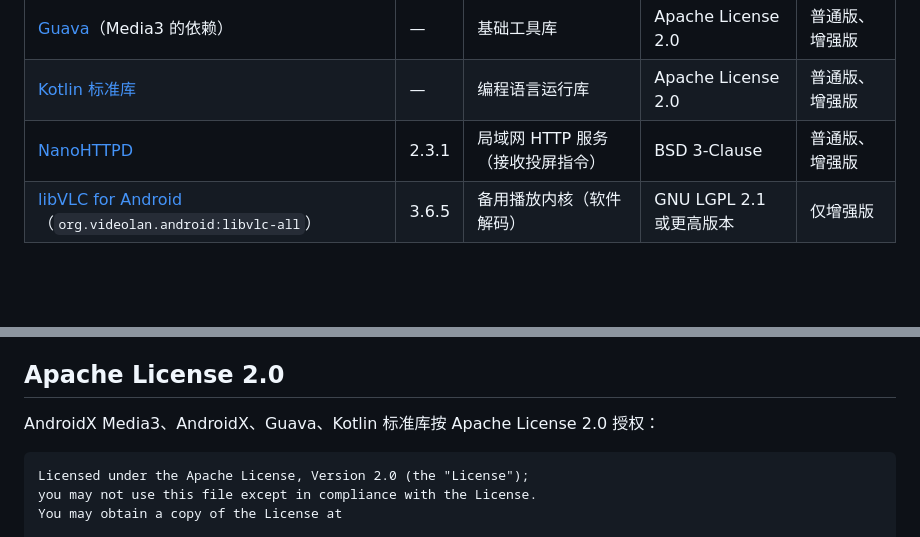
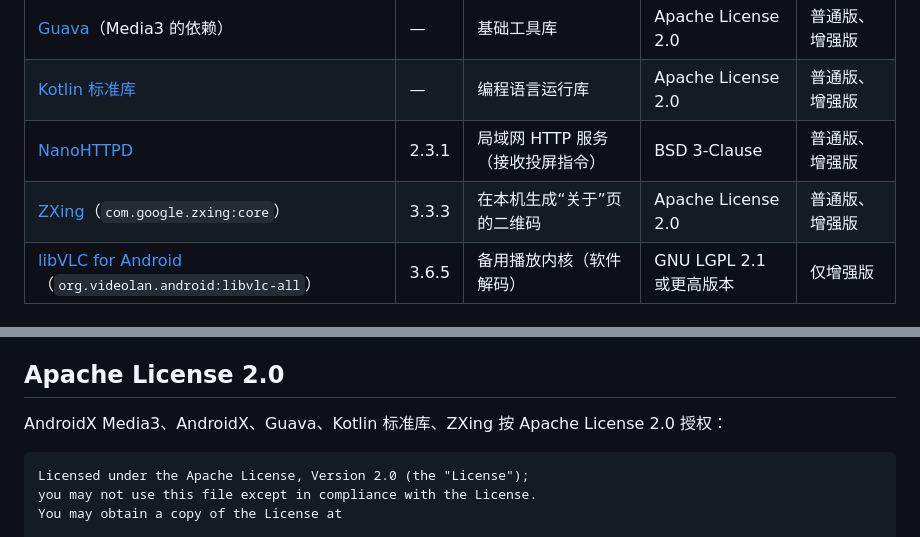
Before and after one commit to 4lesz/changtou, a Markdown page: THIRD_PARTY_NOTICES.md, 2 parts joined by grey strips. Rendered like a GitHub page; blank space fills up the shorter version.

Commit message:
加上反馈邮箱、自愿资助和防倒卖提醒；第三方组件声明补充 ZXing
Co-Authored-By: Claude Opus 5.5 <noreply@anthropic.com>

````diff
--- a/THIRD_PARTY_NOTICES.md
+++ b/THIRD_PARTY_NOTICES.md
@@ -9,6 +9,7 @@
 | [Guava](https://github.com/google/guava)（Media3 的依赖） | — | 基础工具库 | Apache License 2.0 | 普通版、增强版 |
 | [Kotlin 标准库](https://github.com/JetBrains/kotlin) | — | 编程语言运行库 | Apache License 2.0 | 普通版、增强版 |
 | [NanoHTTPD](https://github.com/NanoHttpd/nanohttpd) | 2.3.1 | 局域网 HTTP 服务（接收投屏指令） | BSD 3-Clause | 普通版、增强版 |
+| [ZXing](https://github.com/zxing/zxing)（`com.google.zxing:core`） | 3.3.3 | 在本机生成“关于”页的二维码 | Apache License 2.0 | 普通版、增强版 |
 | [libVLC for Android](https://code.videolan.org/videolan/vlc-android)（`org.videolan.android:libvlc-all`） | 3.6.5 | 备用播放内核（软件解码） | GNU LGPL 2.1 或更高版本 | 仅增强版 |
 
 ## libVLC（仅增强版）
@@ -23,7 +24,7 @@
 
 ## Apache License 2.0
 
-AndroidX Media3、AndroidX、Guava、Kotlin 标准库按 Apache License 2.0 授权：
+AndroidX Media3、AndroidX、Guava、Kotlin 标准库、ZXing 按 Apache License 2.0 授权：
 
 ```
 Licensed under the Apache License, Version 2.0 (the "License");
````
Also changed, not shown: PRIVACY.md (+3 -1 lines), README.md (+11 -1 lines), assets/donate_alipay.png (added), assets/donate_wechat.png (added).
